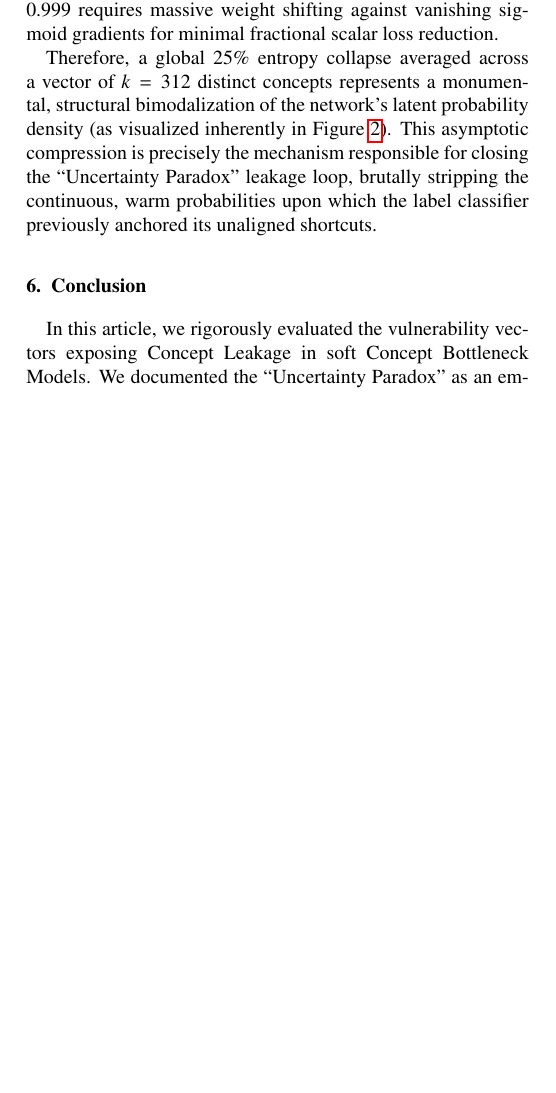
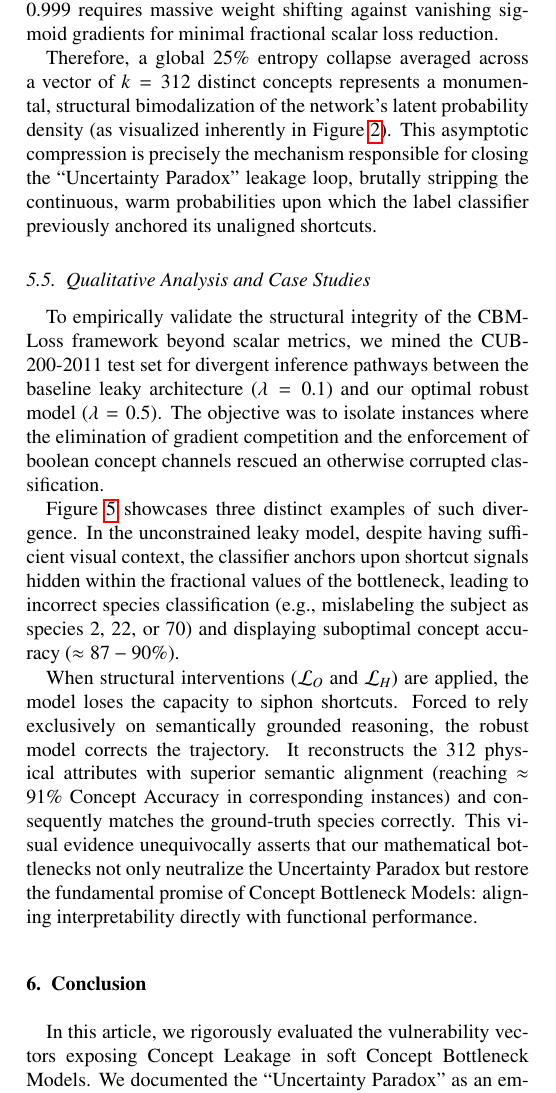
Before and after one commit to paulohbl/CBMLoss, a LaTeX paper (artigo/cag-template.tex): part of one column of page 5 of 6, cut so that both start at the same text, the shorter picture padded with empty space. The pictures show the PDF file artigo/cag-template.pdf that the author committed with the source.

Commit message:
feat: add qualitative example figures and generate LaTeX project files

```diff
--- a/artigo/cag-template.tex
+++ b/artigo/cag-template.tex
@@ -235,3 +235,9 @@ Entropy functions asymptotically penalize variance. For a Neural Network to extr
 
 Therefore, a global 25\% entropy collapse averaged across a vector of $k=312$ distinct concepts represents a monumental, structural bimodalization of the network's latent probability density (as visualized inherently in Figure~\ref{fig:histo}). This asymptotic compression is precisely the mechanism responsible for closing the ``Uncertainty Paradox'' leakage loop, brutally stripping the continuous, warm probabilities upon which the label classifier previously anchored its unaligned shortcuts.
 
+\subsection{Qualitative Analysis and Case Studies}
+To empirically validate the structural integrity of the CBMLoss framework beyond scalar metrics, we mined the CUB-200-2011 test set for divergent inference pathways between the baseline leaky architecture ($\lambda=0.1$) and our optimal robust model ($\lambda=0.5$). The objective was to isolate instances where the elimination of gradient competition and the enforcement of boolean concept channels rescued an otherwise corrupted classification.
+
+\begin{figure*}[htbp]
+\centering
+\begin{minipage}{0.32\textwidth}
@@ -238,3 +251,15 @@ Therefore, a global 25\% entropy collapse averaged across a vector of $k=312$ di
+\begin{minipage}{0.32\textwidth}
+  \centering
+  \includegraphics[width=\linewidth]{figs/qualitative_example_3.png}
+\end{minipage}
+\caption{Qualitative comparison of classification instances. The standard leaky model ($\lambda=0.1$) misclassifies the target while exhibiting degraded concept accuracy. Conversely, the structurally constrained model ($\lambda=0.5$) successfully identifies the correct species strictly by leveraging purified semantic features (Concept Accuracy $>87\%$).}
+\label{fig:qualitative}
+\end{figure*}
+
+Figure~\ref{fig:qualitative} showcases three distinct examples of such divergence. In the unconstrained leaky model, despite having sufficient visual context, the classifier anchors upon shortcut signals hidden within the fractional values of the bottleneck, leading to incorrect species classification (e.g., mislabeling the subject as species 2, 22, or 70) and displaying suboptimal concept accuracy ($\approx 87-90\%$).
+
+When structural interventions ($\mathcal{L}_O$ and $\mathcal{L}_H$) are applied, the model loses the capacity to siphon shortcuts. Forced to rely exclusively on semantically grounded reasoning, the robust model corrects the trajectory. It reconstructs the 312 physical attributes with superior semantic alignment (reaching $\approx 91\%$ Concept Accuracy in corresponding instances) and consequently matches the ground-truth species correctly. This visual evidence unequivocally asserts that our mathematical bottlenecks not only neutralize the Uncertainty Paradox but restore the fundamental promise of Concept Bottleneck Models: aligning interpretability directly with functional performance.
+
 \section{Conclusion}
 \label{sec:conclusion}
 
```
Also changed, not shown: artigo/cag-template.pdf, artigo/figs/qualitative_example_1.png (added), artigo/figs/qualitative_example_2.png (added), artigo/figs/qualitative_example_3.png (added), artigo/cag-template.tex (7 more changed lines), 6 other files.
